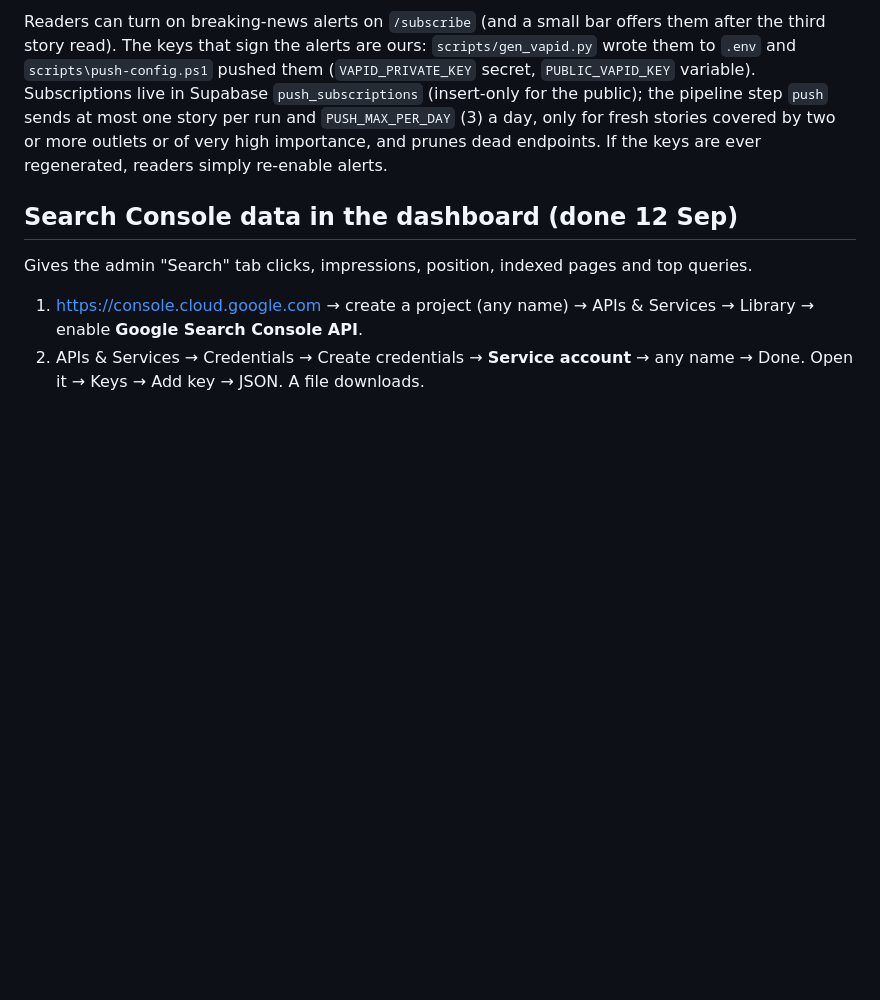
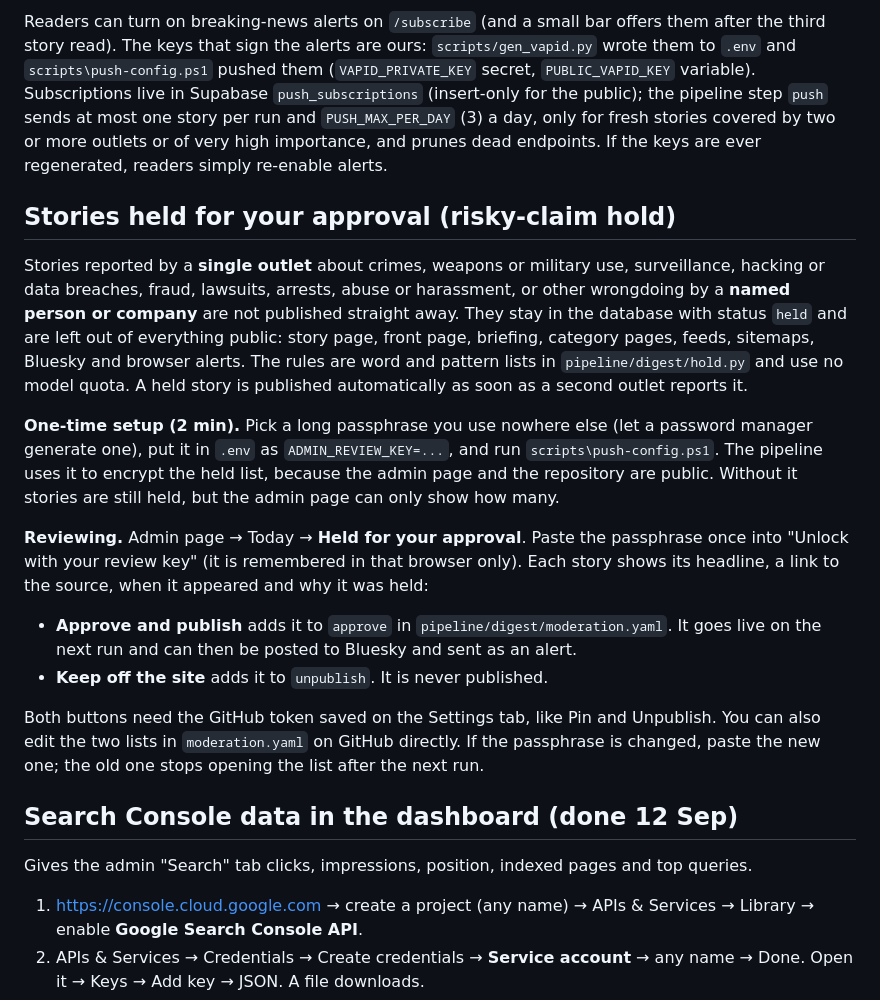
Before and after one commit to Optimumedia/digestai, a Markdown page: SETUP.md, the part around the change. Drawn GitHub-style; blank space fills up the shorter version.

Commit message:
SETUP: how the risky-claim hold works and how to review held stories
Co-Authored-By: Claude Opus 5 <noreply@anthropic.com>

```diff
--- a/SETUP.md
+++ b/SETUP.md
@@ -99,6 +99,33 @@ the pipeline step `push` sends at most one story per run and `PUSH_MAX_PER_DAY`
 for fresh stories covered by two or more outlets or of very high importance, and prunes dead
 endpoints. If the keys are ever regenerated, readers simply re-enable alerts.
 
+## Stories held for your approval (risky-claim hold)
+
+Stories reported by a **single outlet** about crimes, weapons or military use, surveillance, hacking
+or data breaches, fraud, lawsuits, arrests, abuse or harassment, or other wrongdoing by a **named
+person or company** are not published straight away. They stay in the database with status `held`
+and are left out of everything public: story page, front page, briefing, category pages, feeds,
+sitemaps, Bluesky and browser alerts. The rules are word and pattern lists in
+`pipeline/digest/hold.py` and use no model quota. A held story is published automatically as soon as
+a second outlet reports it.
+
+**One-time setup (2 min).** Pick a long passphrase you use nowhere else (let a password manager
+generate one), put it in `.env` as `ADMIN_REVIEW_KEY=...`, and run `scripts\push-config.ps1`. The
+pipeline uses it to encrypt the held list, because the admin page and the repository are public.
+Without it stories are still held, but the admin page can only show how many.
+
+**Reviewing.** Admin page → Today → **Held for your approval**. Paste the passphrase once into
+"Unlock with your review key" (it is remembered in that browser only). Each story shows its headline,
+a link to the source, when it appeared and why it was held:
+
+- **Approve and publish** adds it to `approve` in `pipeline/digest/moderation.yaml`. It goes live
+  on the next run and can then be posted to Bluesky and sent as an alert.
+- **Keep off the site** adds it to `unpublish`. It is never published.
+
+Both buttons need the GitHub token saved on the Settings tab, like Pin and Unpublish. You can also
+edit the two lists in `moderation.yaml` on GitHub directly. If the passphrase is changed, paste the
+new one; the old one stops opening the list after the next run.
+
 ## Search Console data in the dashboard (done 12 Sep)
 
 Gives the admin "Search" tab clicks, impressions, position, indexed pages and top queries.
```
